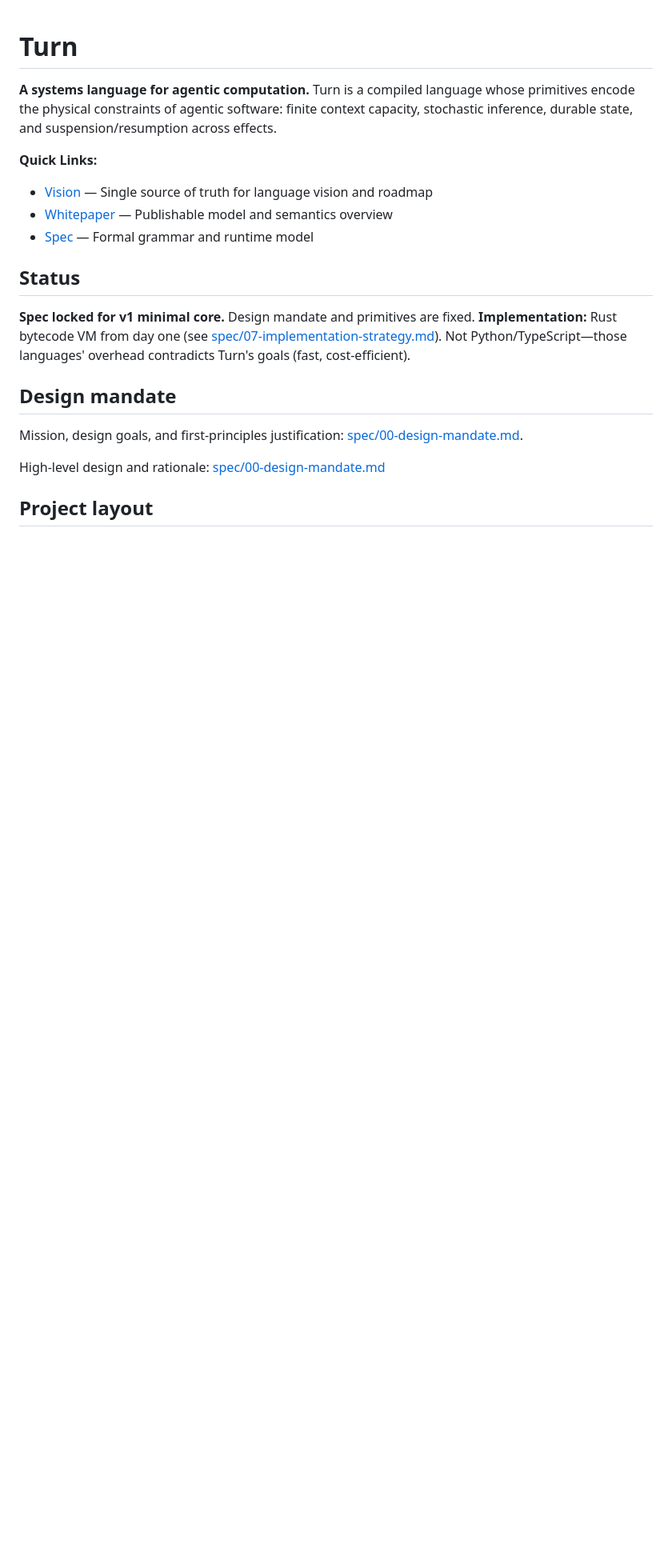
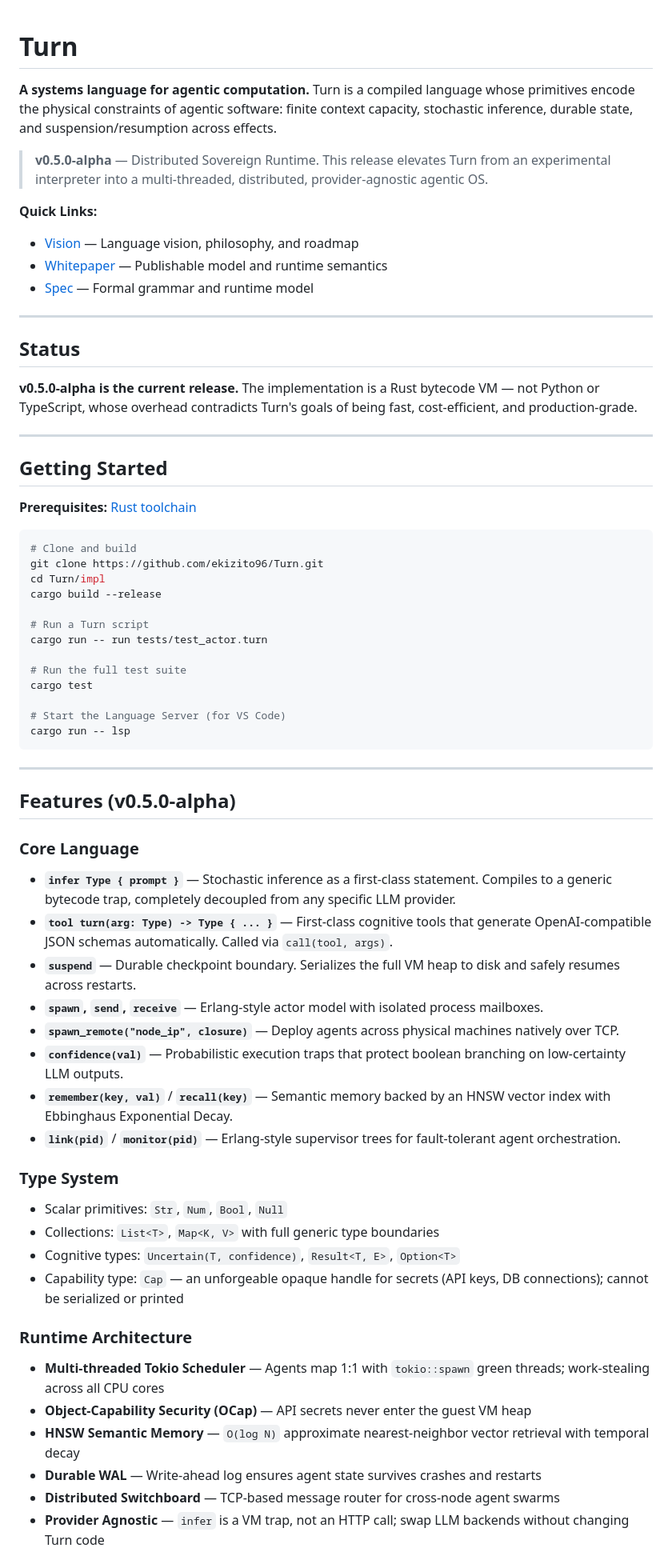
Before and after one commit to ekizito96/Turn, a Markdown page: README.md, the part around one of its changes. Shown at 80% size. GitHub-like rendering; blank space fills up the shorter version.

Commit message:
docs: rewrite README for v0.5.0-alpha distributed runtime

````diff
--- a/README.md
+++ b/README.md
@@ -2,19 +2,66 @@
 
 **A systems language for agentic computation.** Turn is a compiled language whose primitives encode the physical constraints of agentic software: finite context capacity, stochastic inference, durable state, and suspension/resumption across effects.
 
+> **v0.5.0-alpha** — Distributed Sovereign Runtime. This release elevates Turn from an experimental interpreter into a multi-threaded, distributed, provider-agnostic agentic OS.
+
 **Quick Links:**
-- [Vision](VISION.md) — Single source of truth for language vision and roadmap
-- [Whitepaper](WHITEPAPER.md) — Publishable model and semantics overview
+- [Vision](VISION.md) — Language vision, philosophy, and roadmap
+- [Whitepaper](WHITEPAPER.md) — Publishable model and runtime semantics
 - [Spec](spec/) — Formal grammar and runtime model
+
+---
 
 ## Status
 
-**Spec locked for v1 minimal core.** Design mandate and primitives are fixed. **Implementation:** Rust bytecode VM from day one (see [spec/07-implementation-strategy.md](spec/07-implementation-strategy.md)). Not Python/TypeScript—those languages' overhead contradicts Turn's goals (fast, cost-efficient).
+**v0.5.0-alpha is the current release.** The implementation is a Rust bytecode VM — not Python or TypeScript, whose overhead contradicts Turn's goals of being fast, cost-efficient, and production-grade.
 
-## Design mandate
+---
 
-Mission, design goals, and first-principles justification: [spec/00-design-mandate.md](spec/00-design-mandate.md).
+## Getting Started
 
-High-level design and rationale: [spec/00-design-mandate.md](spec/00-design-mandate.md)
+**Prerequisites:** [Rust toolchain](https://rustup.rs/)
 
-## Project layout
+```bash
+# Clone and build
+git clone https://github.com/ekizito96/Turn.git
+cd Turn/impl
+cargo build --release
+
+# Run a Turn script
+cargo run -- run tests/test_actor.turn
+
+# Run the full test suite
+cargo test
+
+# Start the Language Server (for VS Code)
+cargo run -- lsp
+```
+
+---
+
+## Features (v0.5.0-alpha)
+
+### Core Language
+- **`infer Type { prompt }`** — Stochastic inference as a first-class statement. Compiles to a generic bytecode trap, completely decoupled from any specific LLM provider.
+- **`tool turn(arg: Type) -> Type { ... }`** — First-class cognitive tools that generate OpenAI-compatible JSON schemas automatically. Called via `call(tool, args)`.
+- **`suspend`** — Durable checkpoint boundary. Serializes the full VM heap to disk and safely resumes across restarts.
+- **`spawn`, `send`, `receive`** — Erlang-style actor model with isolated process mailboxes.
+- **`spawn_remote("node_ip", closure)`** — Deploy agents across physical machines natively over TCP.
+- **`confidence(val)`** — Probabilistic execution traps that protect boolean branching on low-certainty LLM outputs.
+- **`remember(key, val)`** / **`recall(key)`** — Semantic memory backed by an HNSW vector index with Ebbinghaus Exponential Decay.
+- **`link(pid)`** / **`monitor(pid)`** — Erlang-style supervisor trees for fault-tolerant agent orchestration.
+
+### Type System
+- Scalar primitives: `Str`, `Num`, `Bool`, `Null`
+- Collections: `List<T>`, `Map<K, V>` with full generic type boundaries
+- Cognitive types: `Uncertain(T, confidence)`, `Result<T, E>`, `Option<T>`
+- Capability type: `Cap` — an unforgeable opaque handle for secrets (API keys, DB connections); cannot be serialized or printed
+
+### Runtime Architecture
+- **Multi-threaded Tokio Scheduler** — Agents map 1:1 with `tokio::spawn` green threads; work-stealing across all CPU cores
+- **Object-Capability Security (OCap)** — API secrets never enter the guest VM heap
+- **HNSW Semantic Memory** — `O(log N)` approximate nearest-neighbor vector retrieval with temporal decay
+- **Durable WAL** — Write-ahead log ensures agent state survives crashes and restarts
+- **Distributed Switchboard** — TCP-based message router for cross-node agent swarms
+- **Provider Agnostic** — `infer` is a VM trap, not an HTTP call; swap LLM backends without changing Turn code
+
````
Also changed, not shown: other parts of README.md (+54 -49 lines).
